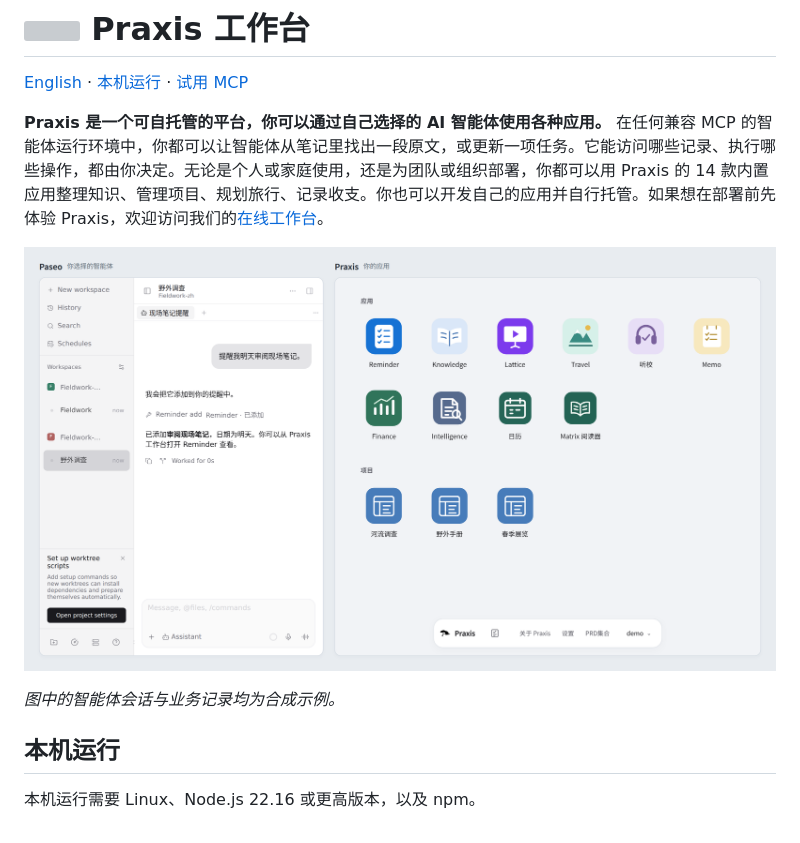
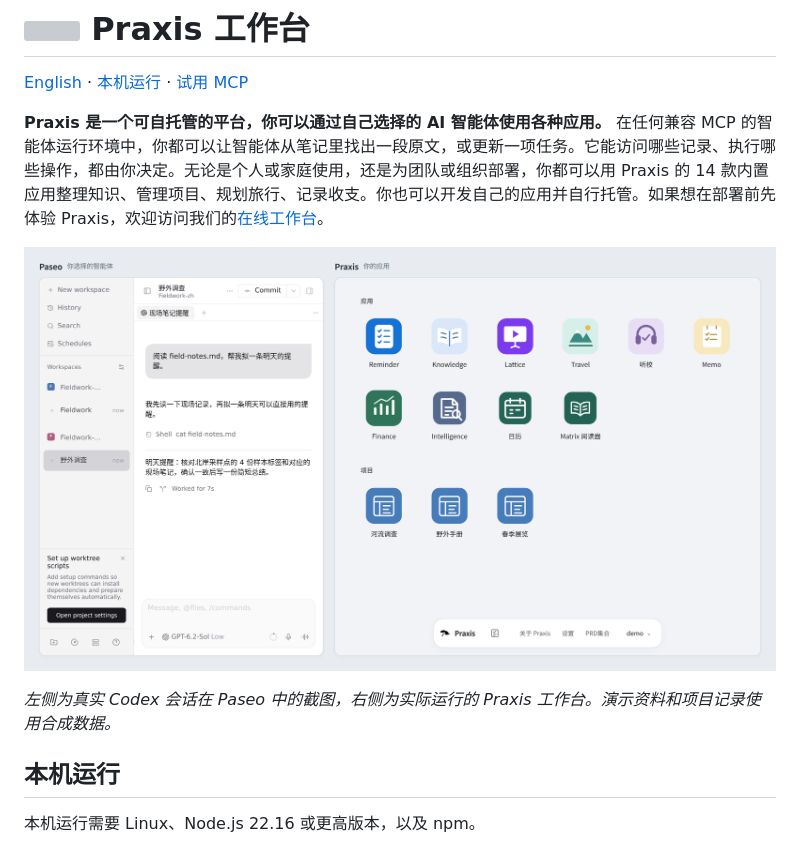
Before and after one commit to 55aaseclab/praxis, a Markdown page: README.zh-CN.md, the part around the change. Drawn GitHub-style; pictures changed too: docs/images/workbench-zh.png; grey boxes are pictures that could not be loaded.

Commit message:
Replace illustrative agent messages with genuine Codex session captures

```diff
--- a/README.zh-CN.md
+++ b/README.zh-CN.md
@@ -6,7 +6,7 @@
 
 ![左侧为 Paseo 中的智能体会话，右侧为 Praxis 工作台](docs/images/workbench-zh.png)
 
-*图中的智能体会话与业务记录均为合成示例。*
+*左侧为真实 Codex 会话在 Paseo 中的截图，右侧为实际运行的 Praxis 工作台。演示资料和项目记录使用合成数据。*
 
 ## 本机运行
 
```
Also changed, not shown: README.md (+1 -1 lines), docs/images/workbench-en.png.
